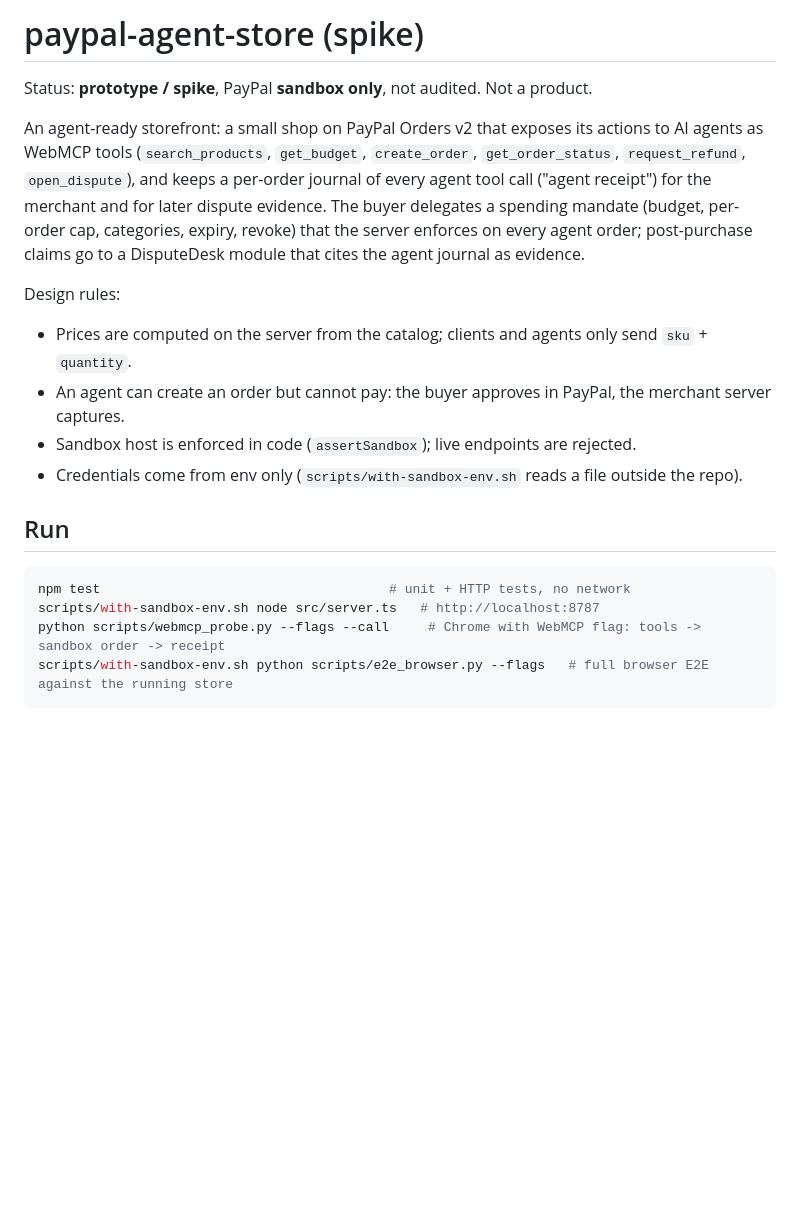
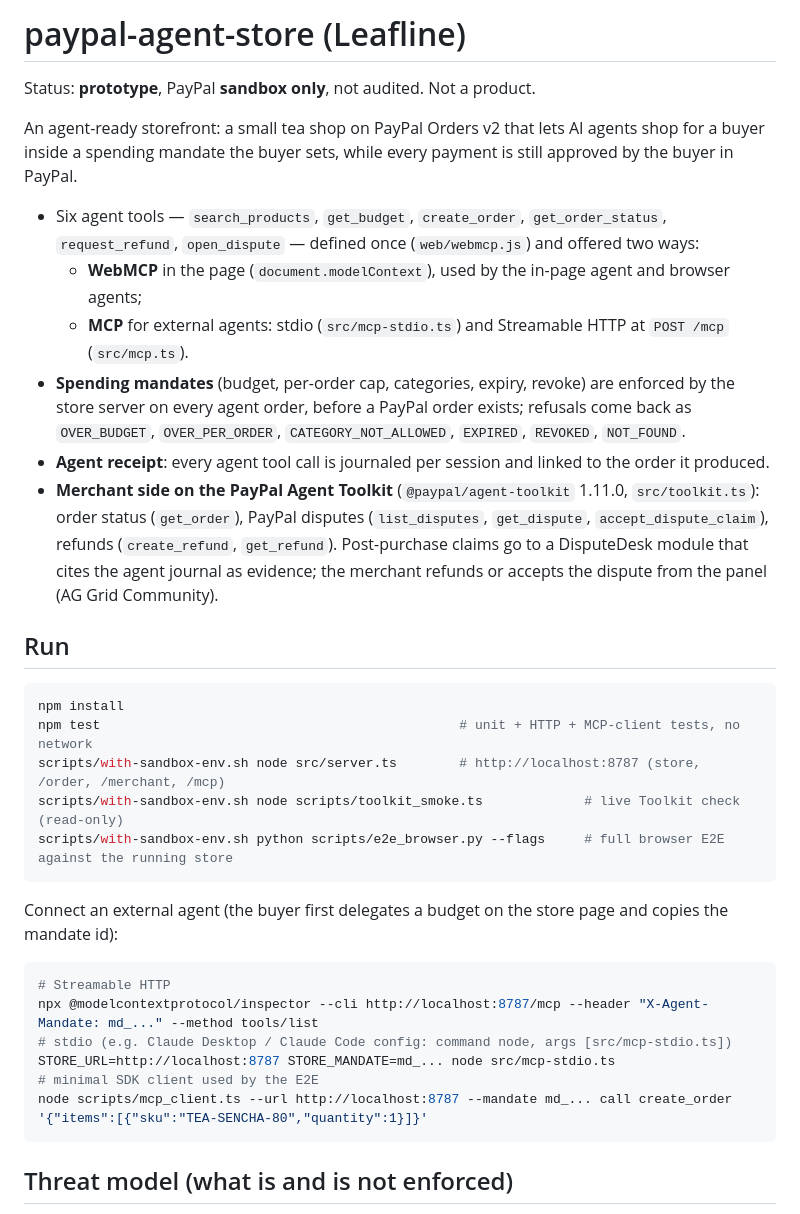
Before and after one commit to ttimesai-star/leafline-agent-store, a Markdown page: README.md, the part around one of its changes. Drawn GitHub-style; blank space fills up the shorter version.

````diff
--- a/README.md
+++ b/README.md
@@ -1,25 +1,43 @@
-# paypal-agent-store (spike)
+# paypal-agent-store (Leafline)
 
-Status: **prototype / spike**, PayPal **sandbox only**, not audited. Not a product.
+Status: **prototype**, PayPal **sandbox only**, not audited. Not a product.
 
-An agent-ready storefront: a small shop on PayPal Orders v2 that exposes its actions to AI agents as
-WebMCP tools (`search_products`, `get_budget`, `create_order`, `get_order_status`, `request_refund`,
-`open_dispute`), and keeps a per-order journal of every agent tool call ("agent receipt") for the merchant
-and for later dispute evidence. The buyer delegates a spending mandate (budget, per-order cap, categories,
-expiry, revoke) that the server enforces on every agent order; post-purchase claims go to a DisputeDesk
-module that cites the agent journal as evidence.
+An agent-ready storefront: a small tea shop on PayPal Orders v2 that lets AI agents shop for a buyer inside a
+spending mandate the buyer sets, while every payment is still approved by the buyer in PayPal.
 
-Design rules:
-- Prices are computed on the server from the catalog; clients and agents only send `sku` + `quantity`.
-- An agent can create an order but cannot pay: the buyer approves in PayPal, the merchant server captures.
-- Sandbox host is enforced in code (`assertSandbox`); live endpoints are rejected.
-- Credentials come from env only (`scripts/with-sandbox-env.sh` reads a file outside the repo).
+- Six agent tools — `search_products`, `get_budget`, `create_order`, `get_order_status`, `request_refund`,
+  `open_dispute` — defined once (`web/webmcp.js`) and offered two ways:
+  - **WebMCP** in the page (`document.modelContext`), used by the in-page agent and browser agents;
+  - **MCP** for external agents: stdio (`src/mcp-stdio.ts`) and Streamable HTTP at `POST /mcp` (`src/mcp.ts`).
+- **Spending mandates** (budget, per-order cap, categories, expiry, revoke) are enforced by the store server on
+  every agent order, before a PayPal order exists; refusals come back as `OVER_BUDGET`, `OVER_PER_ORDER`,
+  `CATEGORY_NOT_ALLOWED`, `EXPIRED`, `REVOKED`, `NOT_FOUND`.
+- **Agent receipt**: every agent tool call is journaled per session and linked to the order it produced.
+- **Merchant side on the PayPal Agent Toolkit** (`@paypal/agent-toolkit` 1.11.0, `src/toolkit.ts`): order status
+  (`get_order`), PayPal disputes (`list_disputes`, `get_dispute`, `accept_dispute_claim`), refunds
+  (`create_refund`, `get_refund`). Post-purchase claims go to a DisputeDesk module that cites the agent journal
+  as evidence; the merchant refunds or accepts the dispute from the panel (AG Grid Community).
 
 ## Run
 
 ```sh
-npm test                                     # unit + HTTP tests, no network
-scripts/with-sandbox-env.sh node src/server.ts   # http://localhost:8787
-python scripts/webmcp_probe.py --flags --call     # Chrome with WebMCP flag: tools -> sandbox order -> receipt
-scripts/with-sandbox-env.sh python scripts/e2e_browser.py --flags   # full browser E2E against the running store
+npm install
+npm test                                              # unit + HTTP + MCP-client tests, no network
+scripts/with-sandbox-env.sh node src/server.ts        # http://localhost:8787 (store, /order, /merchant, /mcp)
+scripts/with-sandbox-env.sh node scripts/toolkit_smoke.ts             # live Toolkit check (read-only)
+scripts/with-sandbox-env.sh python scripts/e2e_browser.py --flags     # full browser E2E against the running store
 ```
+
+Connect an external agent (the buyer first delegates a budget on the store page and copies the mandate id):
+
+```sh
+# Streamable HTTP
+npx @modelcontextprotocol/inspector --cli http://localhost:8787/mcp --header "X-Agent-Mandate: md_..." --method tools/list
+# stdio (e.g. Claude Desktop / Claude Code config: command node, args [src/mcp-stdio.ts])
+STORE_URL=http://localhost:8787 STORE_MANDATE=md_... node src/mcp-stdio.ts
+# minimal SDK client used by the E2E
+node scripts/mcp_client.ts --url http://localhost:8787 --mandate md_... call create_order '{"items":[{"sku":"TEA-SENCHA-80","quantity":1}]}'
+```
+
+## Threat model (what is and is not enforced)
+
````
Also changed, not shown: other parts of README.md (+50 -18 lines).
